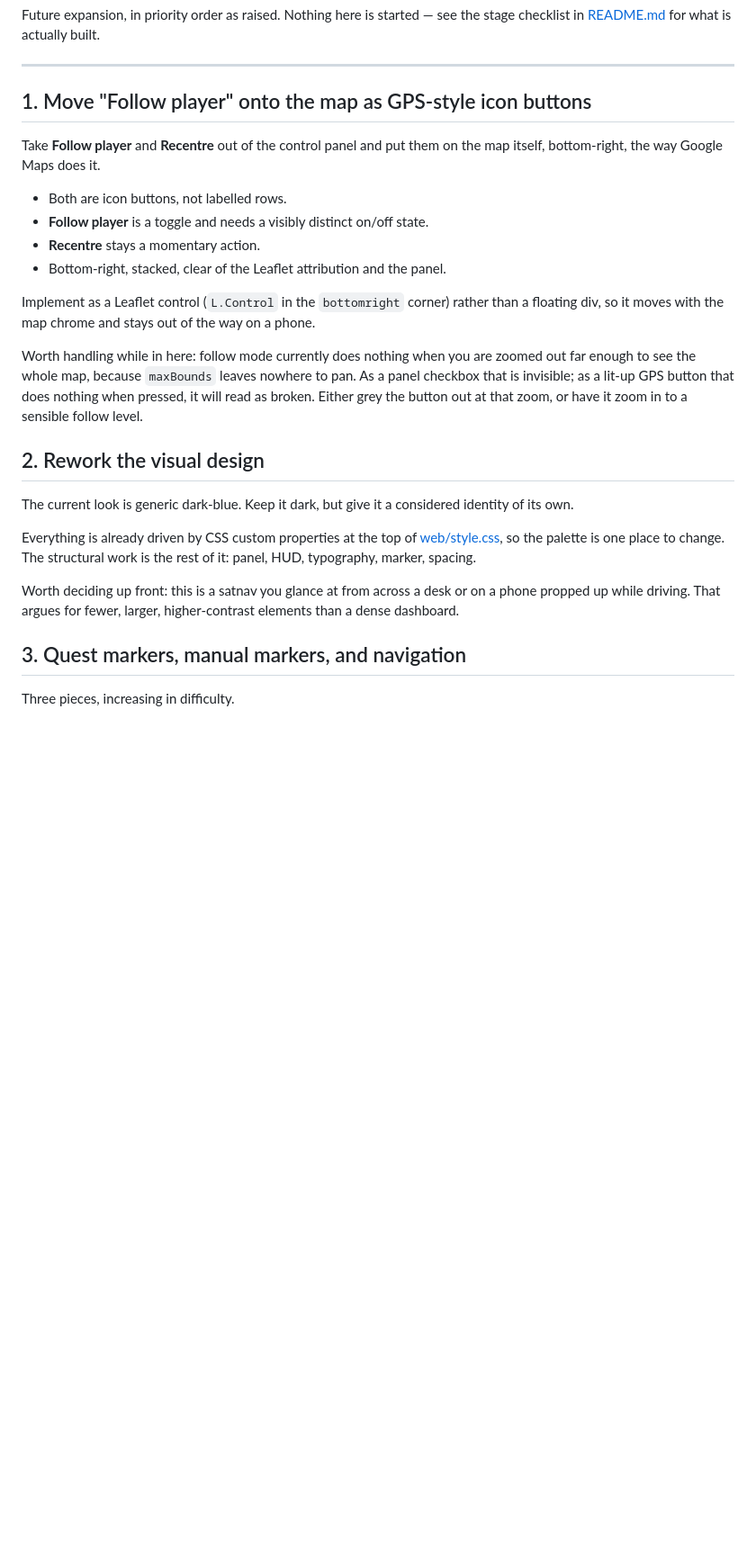
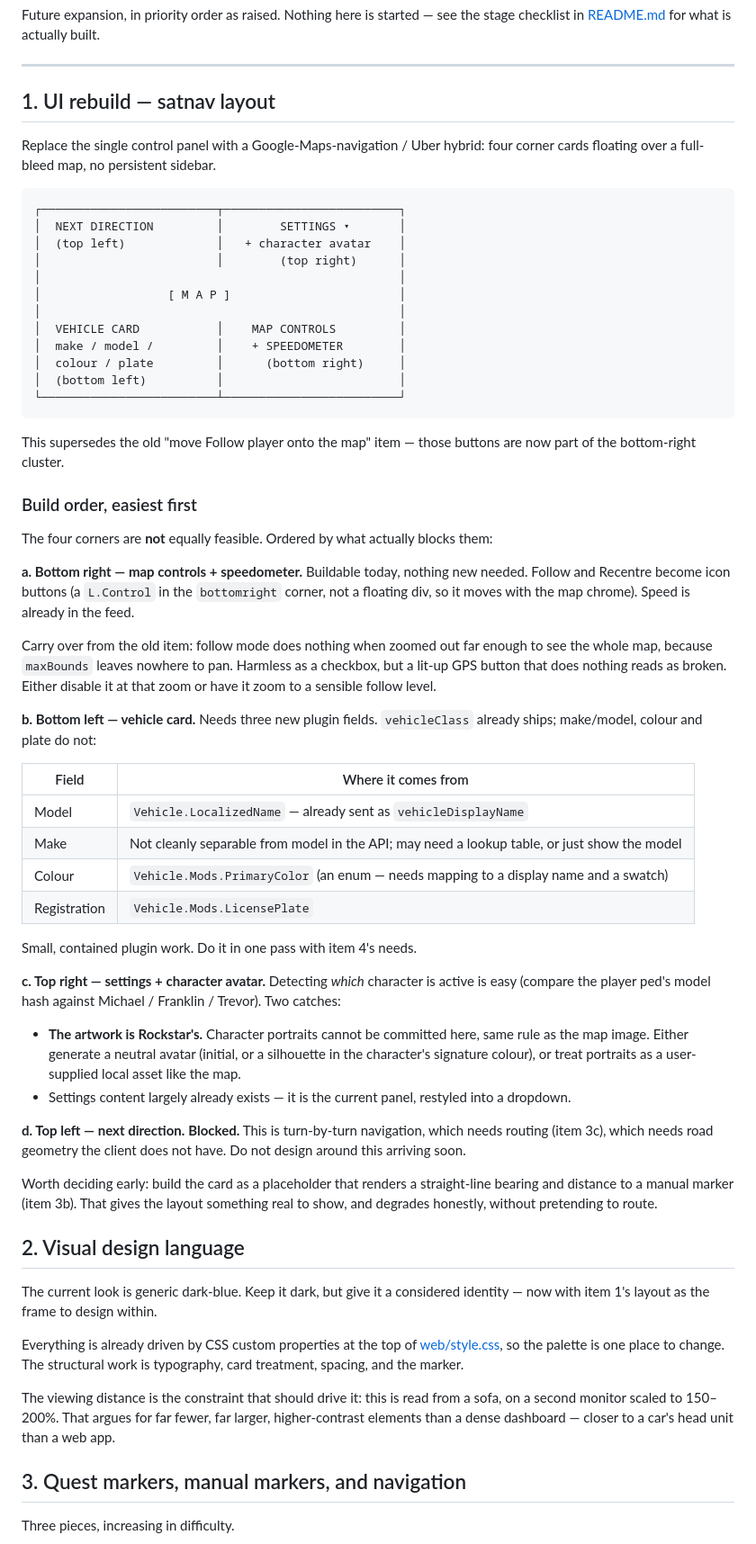
Before and after one commit to TanisRoberts/gta5-live-map, a Markdown page: TODO.md, the part around the change. Shown at 90% size. GitHub-like rendering; blank space fills up the shorter version.

Commit message:
TODO: replace items 1 and 2 with the satnav UI rebuild
Four corner cards over a full-bleed map, Google Maps navigation crossed
with Uber: next direction top left, settings and character avatar top
right, vehicle card bottom left, map controls and speedometer bottom
right. Supersedes the old "move Follow player onto the map" item, which
is now part of the bottom-right cluster.

Ordered by what actually blocks each corner rather than by position:

- bottom right is buildable today
- bottom left needs three new plugin fields (colour, plate, and a make
  that the API does not cleanly separate from model)
- top right needs character detection (easy) but the portraits are
  Rockstar artwork and cannot live in this repo
- top left is turn-by-turn navigation, blocked behind routing (3c) and
  the road geometry we do not have

Notes a placeholder for the directions card — bearing and distance to a
manual marker — so the layout has something honest to show meanwhile.

Co-Authored-By: Claude Opus 4.8 <noreply@anthropic.com>

````diff
--- a/TODO.md
+++ b/TODO.md
@@ -5,38 +5,89 @@ stage checklist in [README.md](README.md) for what is actually built.
 
 ---
 
-## 1. Move "Follow player" onto the map as GPS-style icon buttons
+## 1. UI rebuild — satnav layout
 
-Take **Follow player** and **Recentre** out of the control panel and put them on
-the map itself, bottom-right, the way Google Maps does it.
+Replace the single control panel with a Google-Maps-navigation / Uber hybrid:
+four corner cards floating over a full-bleed map, no persistent sidebar.
 
-- Both are icon buttons, not labelled rows.
-- **Follow player** is a toggle and needs a visibly distinct on/off state.
-- **Recentre** stays a momentary action.
-- Bottom-right, stacked, clear of the Leaflet attribution and the panel.
+```
+┌─────────────────────────┬─────────────────────────┐
+│  NEXT DIRECTION         │        SETTINGS ▾       │
+│  (top left)             │   + character avatar    │
+│                         │        (top right)      │
+│                                                   │
+│                  [ M A P ]                        │
+│                                                   │
+│  VEHICLE CARD           │    MAP CONTROLS         │
+│  make / model /         │    + SPEEDOMETER        │
+│  colour / plate         │      (bottom right)     │
+│  (bottom left)          │                         │
+└─────────────────────────┴─────────────────────────┘
+```
 
-Implement as a Leaflet control (`L.Control` in the `bottomright` corner) rather
-than a floating div, so it moves with the map chrome and stays out of the way on
-a phone.
+This supersedes the old "move Follow player onto the map" item — those buttons
+are now part of the bottom-right cluster.
 
-Worth handling while in here: follow mode currently does nothing when you are
-zoomed out far enough to see the whole map, because `maxBounds` leaves nowhere to
-pan. As a panel checkbox that is invisible; as a lit-up GPS button that does
-nothing when pressed, it will read as broken. Either grey the button out at that
-zoom, or have it zoom in to a sensible follow level.
+### Build order, easiest first
 
-## 2. Rework the visual design
+The four corners are **not** equally feasible. Ordered by what actually blocks
+them:
+
+**a. Bottom right — map controls + speedometer.** Buildable today, nothing new
+needed. Follow and Recentre become icon buttons (a `L.Control` in the
+`bottomright` corner, not a floating div, so it moves with the map chrome).
+Speed is already in the feed.
+
+Carry over from the old item: follow mode does nothing when zoomed out far
+enough to see the whole map, because `maxBounds` leaves nowhere to pan. Harmless
+as a checkbox, but a lit-up GPS button that does nothing reads as broken. Either
+disable it at that zoom or have it zoom to a sensible follow level.
+
+**b. Bottom left — vehicle card.** Needs three new plugin fields. `vehicleClass`
+already ships; make/model, colour and plate do not:
+
+| Field | Where it comes from |
+|---|---|
+| Model | `Vehicle.LocalizedName` — already sent as `vehicleDisplayName` |
+| Make | Not cleanly separable from model in the API; may need a lookup table, or just show the model |
+| Colour | `Vehicle.Mods.PrimaryColor` (an enum — needs mapping to a display name and a swatch) |
+| Registration | `Vehicle.Mods.LicensePlate` |
+
+Small, contained plugin work. Do it in one pass with item 4's needs.
+
+**c. Top right — settings + character avatar.** Detecting *which* character is
+active is easy (compare the player ped's model hash against Michael / Franklin /
+Trevor). Two catches:
+
+- **The artwork is Rockstar's.** Character portraits cannot be committed here,
+  same rule as the map image. Either generate a neutral avatar (initial, or a
+  silhouette in the character's signature colour), or treat portraits as a
+  user-supplied local asset like the map.
+- Settings content largely already exists — it is the current panel, restyled
+  into a dropdown.
+
+**d. Top left — next direction.** **Blocked.** This is turn-by-turn navigation,
+which needs routing (item 3c), which needs road geometry the client does not
+have. Do not design around this arriving soon.
+
+Worth deciding early: build the card as a placeholder that renders a
+straight-line bearing and distance to a manual marker (item 3b). That gives the
+layout something real to show, and degrades honestly, without pretending to
+route.
+
+## 2. Visual design language
 
 The current look is generic dark-blue. Keep it dark, but give it a considered
-identity of its own.
+identity — now with item 1's layout as the frame to design within.
 
 Everything is already driven by CSS custom properties at the top of
 [web/style.css](web/style.css), so the palette is one place to change. The
-structural work is the rest of it: panel, HUD, typography, marker, spacing.
+structural work is typography, card treatment, spacing, and the marker.
 
-Worth deciding up front: this is a satnav you glance at from across a desk or on
-a phone propped up while driving. That argues for fewer, larger, higher-contrast
-elements than a dense dashboard.
+The viewing distance is the constraint that should drive it: this is read from a
+sofa, on a second monitor scaled to 150–200%. That argues for far fewer, far
+larger, higher-contrast elements than a dense dashboard — closer to a car's head
+unit than a web app.
 
 ## 3. Quest markers, manual markers, and navigation
 
````
